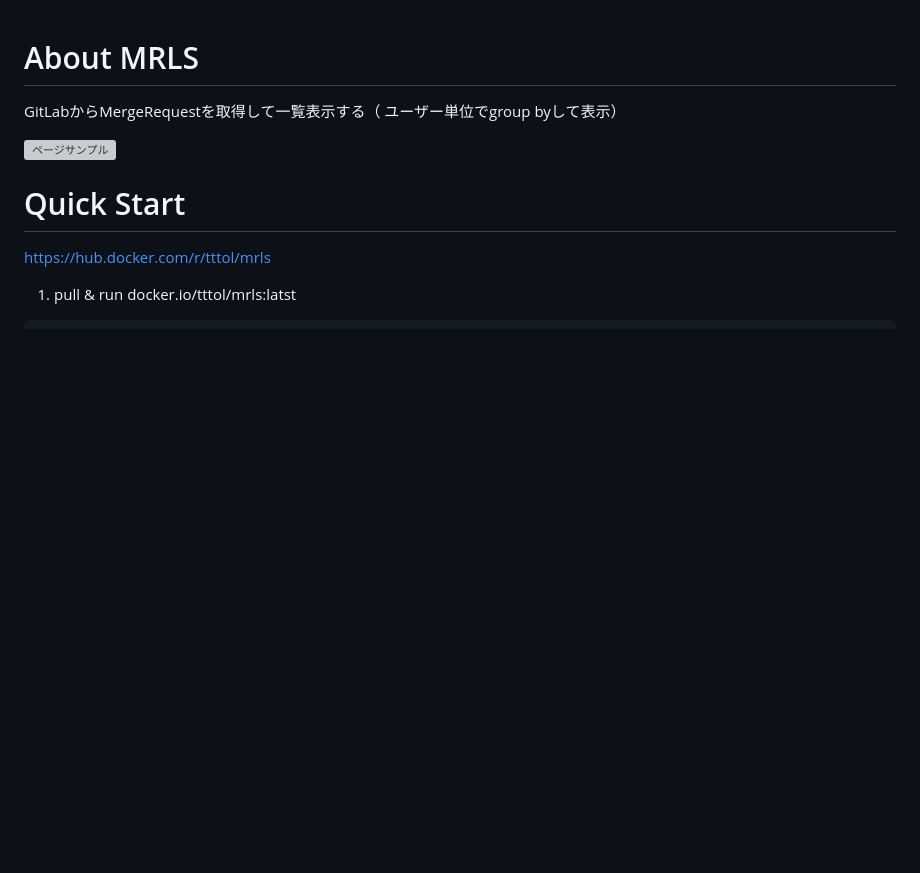
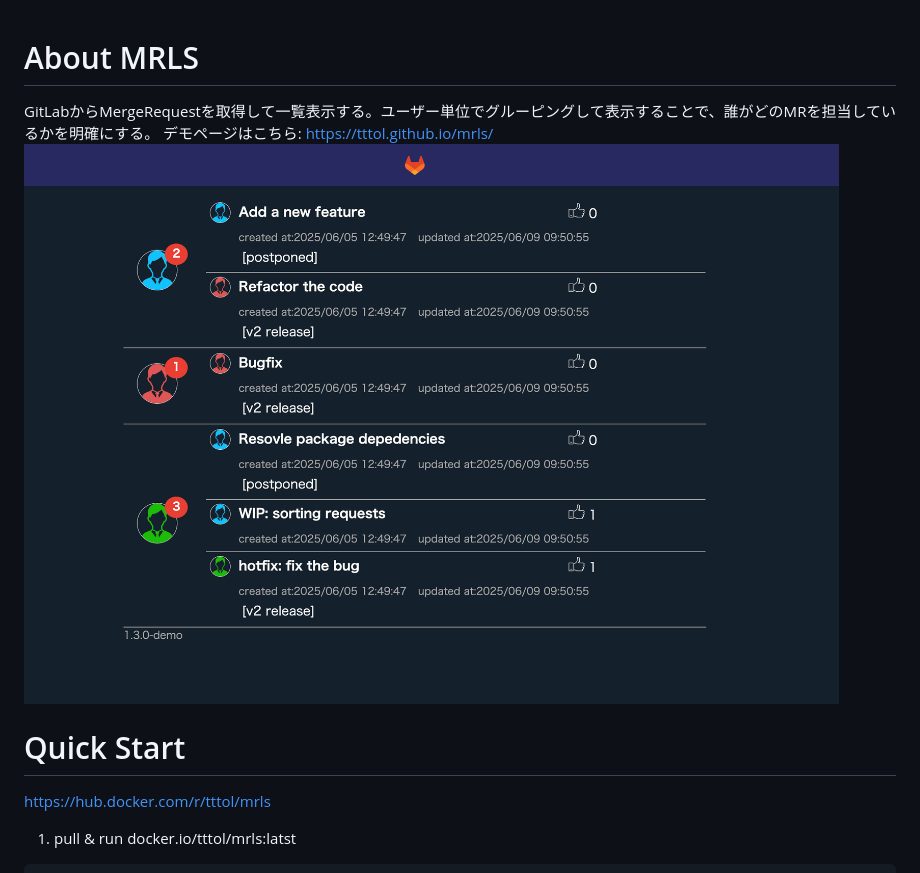
Before and after one commit to tttol/mrls, a Markdown page: README.md, the part around the change. GitHub-like rendering; pictures changed too: demo.png (added); blank space fills up the shorter version; grey boxes are pictures that could not be loaded.

```diff
--- a/README.md
+++ b/README.md
@@ -1,9 +1,8 @@
 # About MRLS
 
-GitLabからMergeRequestを取得して一覧表示する（
-ユーザー単位でgroup byして表示）
-
-![ページサンプル](src/main/resources/static/img/page-sample.png)
+GitLabからMergeRequestを取得して一覧表示する。ユーザー単位でグルーピングして表示することで、誰がどのMRを担当しているかを明確にする。
+デモページはこちら: https://tttol.github.io/mrls/
+![ページサンプル](demo.png)
 
 # Quick Start
 
```
